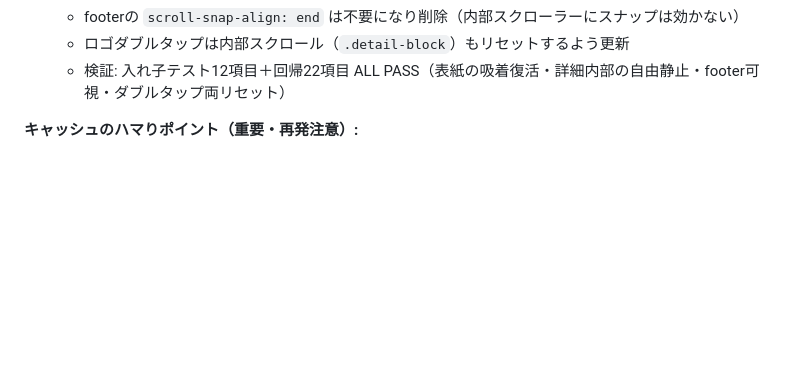
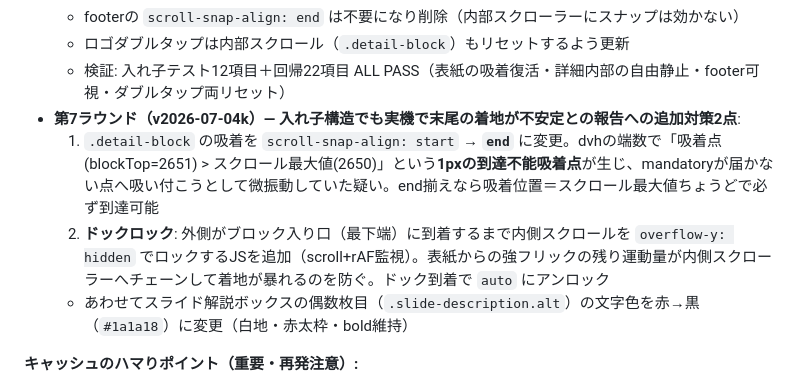
Before and after one commit to kimijimasan-lgtm/100kin-blog, a Markdown page: CLAUDE.md, the part around the change. GitHub-like rendering; blank space fills up the shorter version.

Commit message:
CLAUDE.md: 第7ラウンド(end揃え・ドックロック)を記録
Co-Authored-By: Claude Fable 5 <noreply@anthropic.com>

```diff
--- a/CLAUDE.md
+++ b/CLAUDE.md
@@ -67,6 +67,10 @@ app-detail.html（旧451行）の内容を index.html に統合し、1アプリ
   - footerの `scroll-snap-align: end` は不要になり削除（内部スクローラーにスナップは効かない）
   - ロゴダブルタップは内部スクロール（`.detail-block`）もリセットするよう更新
   - 検証: 入れ子テスト12項目＋回帰22項目 ALL PASS（表紙の吸着復活・詳細内部の自由静止・footer可視・ダブルタップ両リセット）
+- **第7ラウンド（v2026-07-04k）— 入れ子構造でも実機で末尾の着地が不安定との報告への追加対策2点**:
+  1. `.detail-block` の吸着を `scroll-snap-align: start` → **`end`** に変更。dvhの端数で「吸着点(blockTop=2651) > スクロール最大値(2650)」という**1pxの到達不能吸着点**が生じ、mandatoryが届かない点へ吸い付こうとして微振動していた疑い。end揃えなら吸着位置＝スクロール最大値ちょうどで必ず到達可能
+  2. **ドックロック**: 外側がブロック入り口（最下端）に到着するまで内側スクロールを `overflow-y: hidden` でロックするJSを追加（scroll+rAF監視）。表紙からの強フリックの残り運動量が内側スクローラーへチェーンして着地が暴れるのを防ぐ。ドック到着で `auto` にアンロック
+  - あわせてスライド解説ボックスの偶数枚目（`.slide-description.alt`）の文字色を赤→黒（`#1a1a18`）に変更（白地・赤太枠・bold維持）
 
 **キャッシュのハマりポイント（重要・再発注意）:**
 - 上記2件の修正が「本番に反映されていない」との指摘があり調査した結果、**デプロイは成功していたがルートURL `/` に `Cache-Control: max-age=3600`（Firebaseデフォルト）が付いていた**ことが原因だった
```
